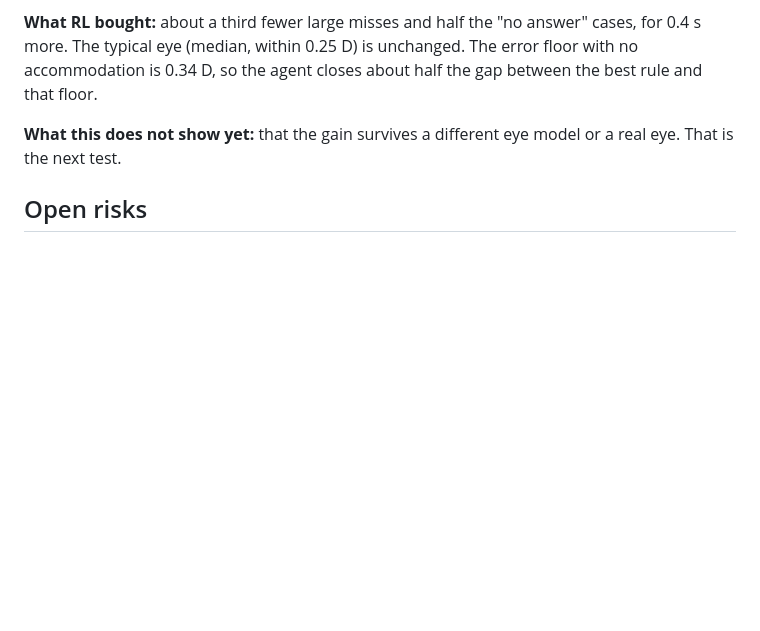
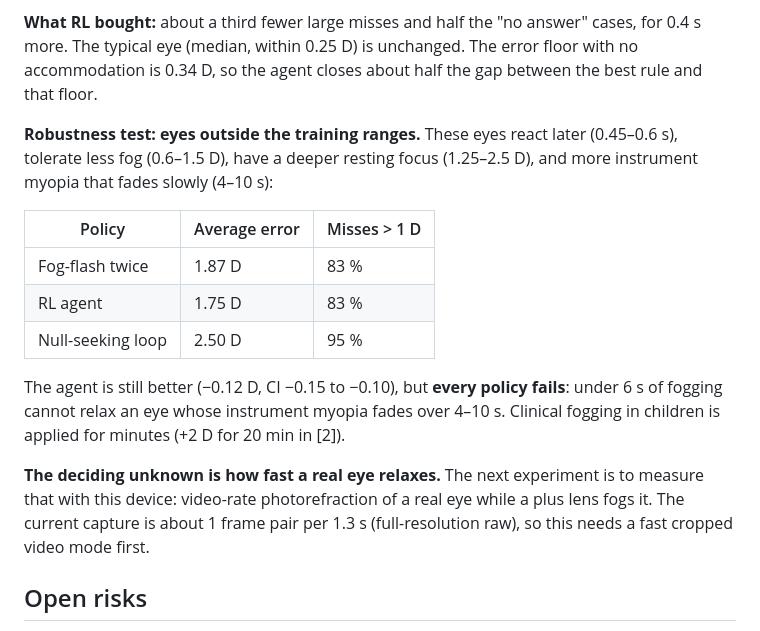
Before and after one commit to MierLi6566716/eyesim, a Markdown page: docs/rl_closed_loop_refraction.md, the part around the change. GitHub-like rendering; blank space fills up the shorter version.

Commit message:
RL design note: robustness test on out-of-range eyes (all policies fail; relaxation time is the deciding unknown)

```diff
--- a/docs/rl_closed_loop_refraction.md
+++ b/docs/rl_closed_loop_refraction.md
@@ -107,7 +107,22 @@ problem.
 eye (median, within 0.25 D) is unchanged. The error floor with no accommodation is 0.34 D, so the agent closes
 about half the gap between the best rule and that floor.
 
-**What this does not show yet:** that the gain survives a different eye model or a real eye. That is the next test.
+**Robustness test: eyes outside the training ranges.** These eyes react later (0.45–0.6 s), tolerate less fog
+(0.6–1.5 D), have a deeper resting focus (1.25–2.5 D), and more instrument myopia that fades slowly (4–10 s):
+
+| Policy | Average error | Misses > 1 D |
+|---|---|---|
+| Fog-flash twice | 1.87 D | 83 % |
+| RL agent | 1.75 D | 83 % |
+| Null-seeking loop | 2.50 D | 95 % |
+
+The agent is still better (−0.12 D, CI −0.15 to −0.10), but **every policy fails**: under 6 s of fogging cannot
+relax an eye whose instrument myopia fades over 4–10 s. Clinical fogging in children is applied for minutes (+2 D
+for 20 min in [2]).
+
+**The deciding unknown is how fast a real eye relaxes.** The next experiment is to measure that with this device:
+video-rate photorefraction of a real eye while a plus lens fogs it. The current capture is about 1 frame pair per
+1.3 s (full-resolution raw), so this needs a fast cropped video mode first.
 
 ## Open risks
 
```
